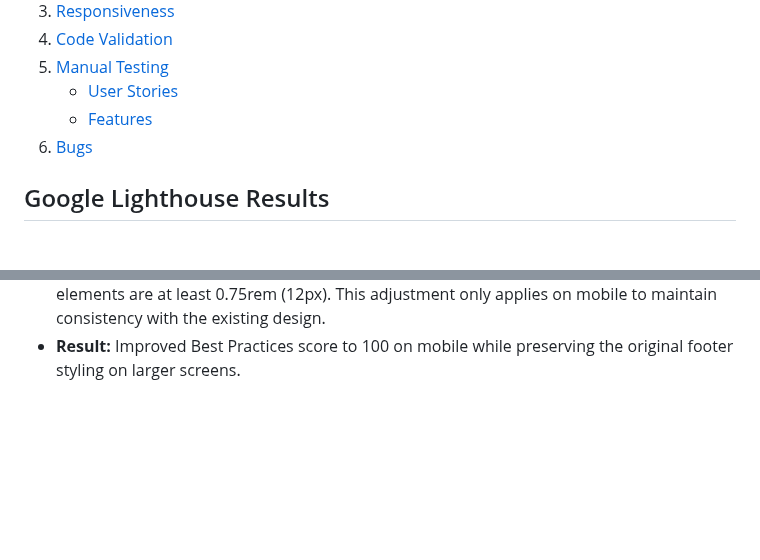
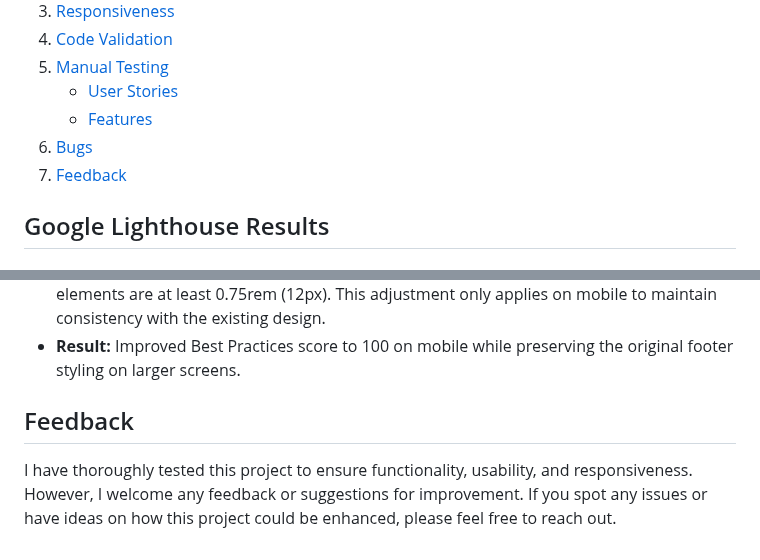
Before and after one commit to Seren-Hughes/boops-and-snoots-rescue, a Markdown page: TESTING.md, 2 parts joined by grey strips. Drawn GitHub-style; blank space fills up the shorter version.

```diff
--- a/TESTING.md
+++ b/TESTING.md
@@ -9,6 +9,7 @@
     * [User Stories](#user-stories)
     * [Features](#manual-testing-features)
 6. [Bugs](#bugs)
+7. [Feedback](#feedback)
 
 
 ## Google Lighthouse Results
@@ -480,3 +481,6 @@ Accessibility & Usability Improvements
 - **Issue:** Google Lighthouse flagged the 404 page and form confirmation page for having small, hard-to-read text in the footer (disclaimer, copyright, and brand text). This was due to the percentage of text under 12px being too high on mobile.
 - **Fix:** Added a media query for small screens (max-width: 480px) to ensure that footer text elements are at least 0.75rem (12px). This adjustment only applies on mobile to maintain consistency with the existing design.
 - **Result:** Improved Best Practices score to 100 on mobile while preserving the original footer styling on larger screens.
+
+## Feedback
+I have thoroughly tested this project to ensure functionality, usability, and responsiveness. However, I welcome any feedback or suggestions for improvement. If you spot any issues or have ideas on how this project could be enhanced, please feel free to reach out.
```
Also changed, not shown: other parts of TESTING.md (+18 -18 lines), README.md (+8 -1 lines).
